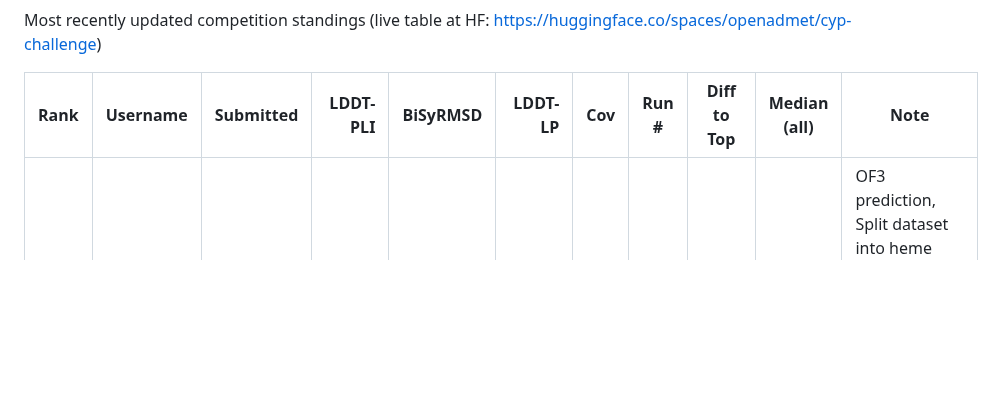
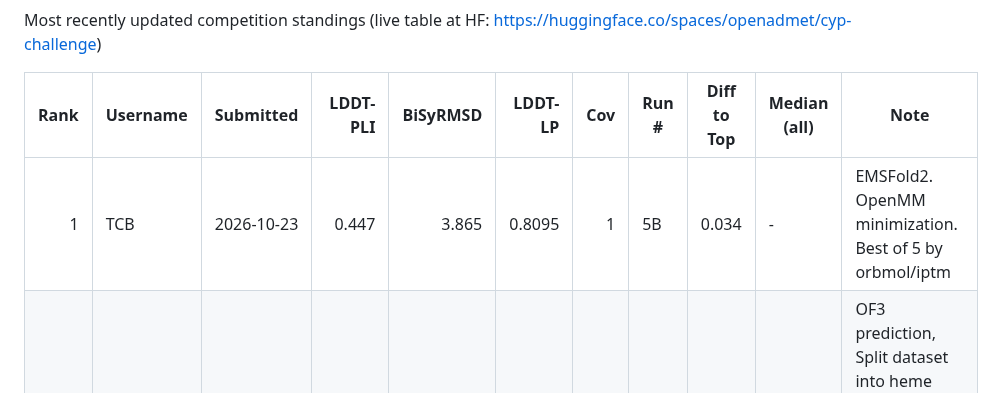
Before and after one commit to bdelabarreC/bdelabarreC-OpenADMET-Cyp3A4-Structure-Challenge, a Markdown page: README.md, the part around the change. Drawn GitHub-style; blank space fills up the shorter version.

Commit message:
Update ranking table in README.md

```diff
--- a/README.md
+++ b/README.md
@@ -7,6 +7,7 @@ Most recently updated competition standings (live table at HF: https://huggingfa
 
 | Rank | Username | Submitted  | LDDT-PLI | BiSyRMSD | LDDT-LP | Cov | Run # | Diff to Top | Median (all) | Note |
 |-----:|----------|------------|---------:|--------:|---------:|---------:|-------|-------------|--------|------|
+| 1 | TCB | 2026-10-23 | 0.447  | 3.865  | 0.8095 | 1 | 5B   | 0.034 | - | EMSFold2.  OpenMM minimization.  Best of 5 by orbmol/iptm
 | 2 | TCB | 2026-10-20 | 0.3773 | 4.3487 | 0.6521 | 1 | 4    | 0.104 | - | OF3 prediction, Split dataset into heme binders vs non-hemebinders and used different pocket environments.  Scoring by orbmol energy calc only to pick best prediction |
 | 4 | TCB | 2026-09-29 | ~0.27  | -      | -      | 1 | 1(A) | 0.20 | 0.39  | Direct openfold output best of 4x (7 entries failed QC) |
 | 3 | TCB | 2026-09-30 | 0.3506 | 5.5842 | 0.5916 | 1 | 1(C) | 0.12 | 0.39  | Output from run 1 put through light OpenMM minimization |
```
